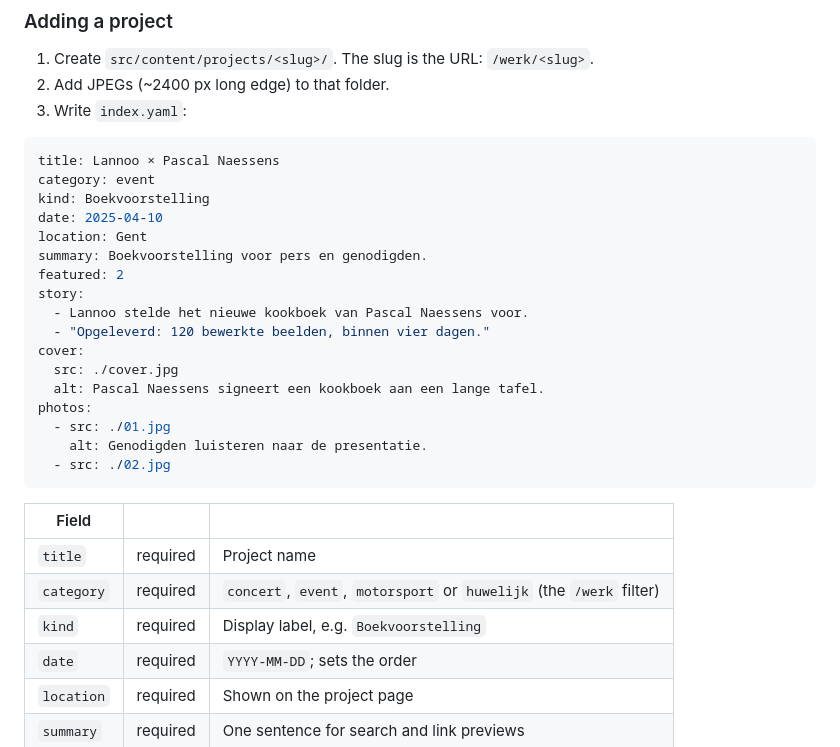
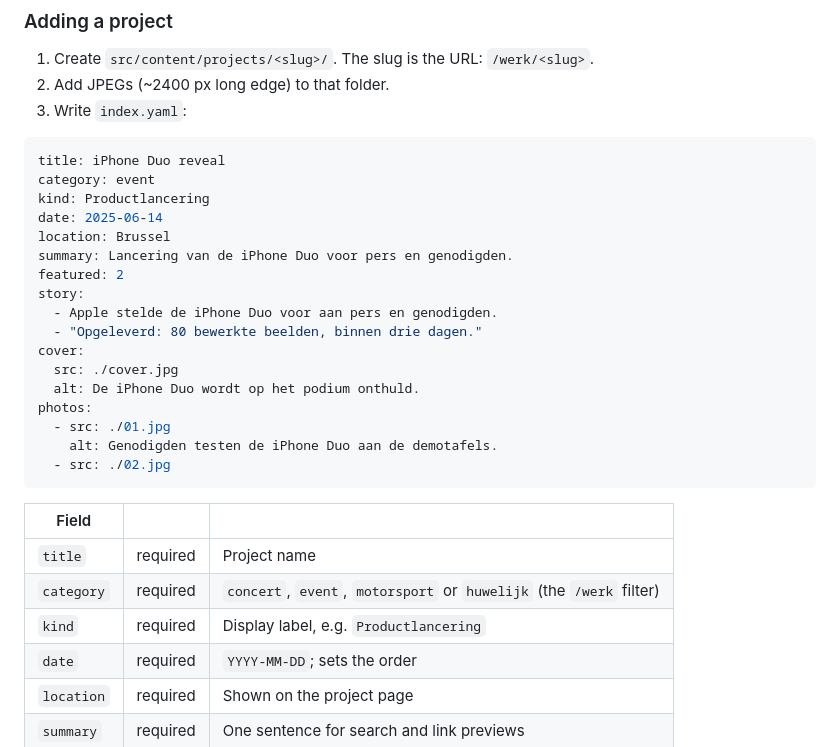
Before and after one commit to brenttimmermans/zot-goe, a Markdown page: README.md, the part around the change. GitHub-like rendering.

Commit message:
📝 fictional project example in the README
Co-Authored-By: Claude Opus 5.5 <noreply@anthropic.com>

````diff
--- a/README.md
+++ b/README.md
@@ -37,22 +37,22 @@ contact form. Without it the site builds, but the form can't send.
 3. Write `index.yaml`:
 
 ```yaml
-title: Lannoo × Pascal Naessens
+title: iPhone Duo reveal
 category: event
-kind: Boekvoorstelling
-date: 2025-04-10
-location: Gent
-summary: Boekvoorstelling voor pers en genodigden.
+kind: Productlancering
+date: 2025-06-14
+location: Brussel
+summary: Lancering van de iPhone Duo voor pers en genodigden.
 featured: 2
 story:
-  - Lannoo stelde het nieuwe kookboek van Pascal Naessens voor.
-  - "Opgeleverd: 120 bewerkte beelden, binnen vier dagen."
+  - Apple stelde de iPhone Duo voor aan pers en genodigden.
+  - "Opgeleverd: 80 bewerkte beelden, binnen drie dagen."
 cover:
   src: ./cover.jpg
-  alt: Pascal Naessens signeert een kookboek aan een lange tafel.
+  alt: De iPhone Duo wordt op het podium onthuld.
 photos:
   - src: ./01.jpg
-    alt: Genodigden luisteren naar de presentatie.
+    alt: Genodigden testen de iPhone Duo aan de demotafels.
   - src: ./02.jpg
 ```
 
@@ -60,7 +60,7 @@ photos:
 | --- | --- | --- |
 | `title` | required | Project name |
 | `category` | required | `concert`, `event`, `motorsport` or `huwelijk` (the `/werk` filter) |
-| `kind` | required | Display label, e.g. `Boekvoorstelling` |
+| `kind` | required | Display label, e.g. `Productlancering` |
 | `date` | required | `YYYY-MM-DD`; sets the order |
 | `location` | required | Shown on the project page |
 | `summary` | required | One sentence for search and link previews |
````
